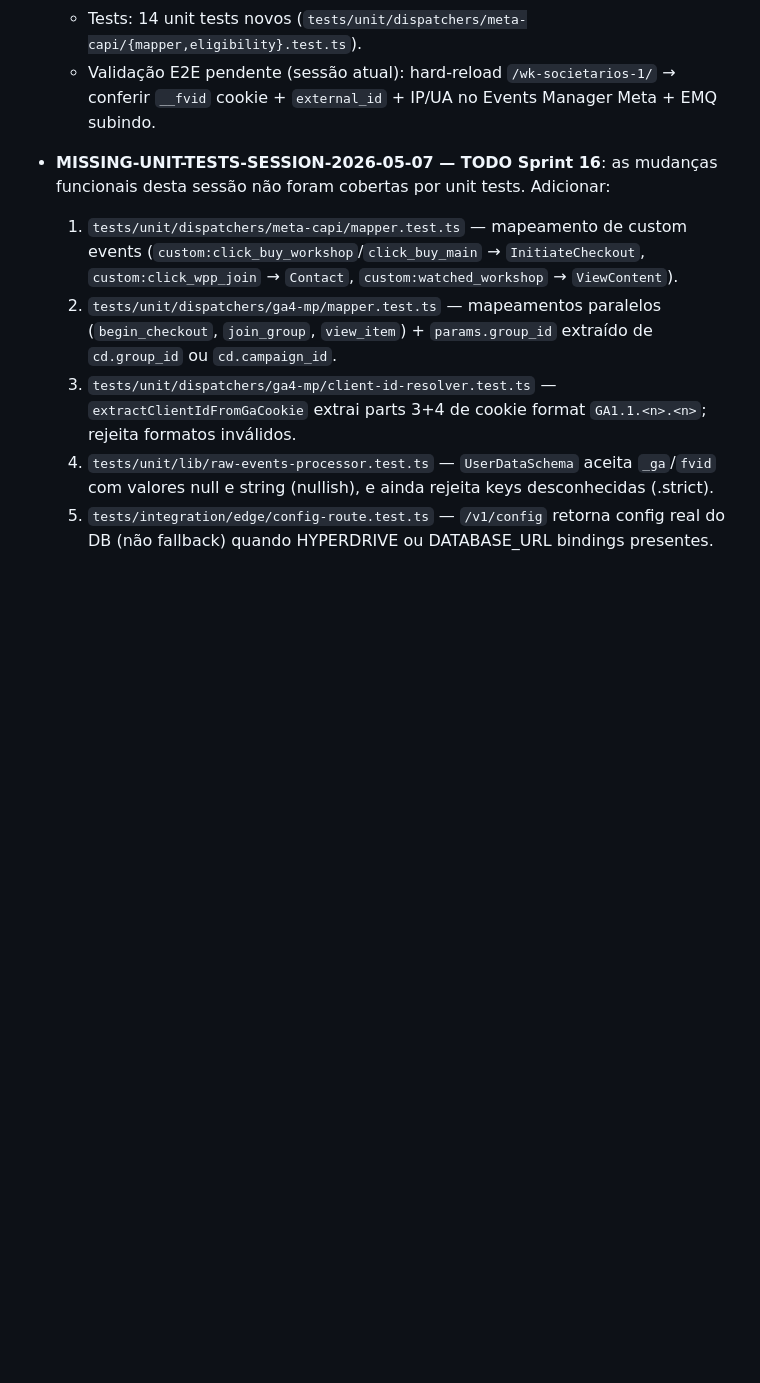
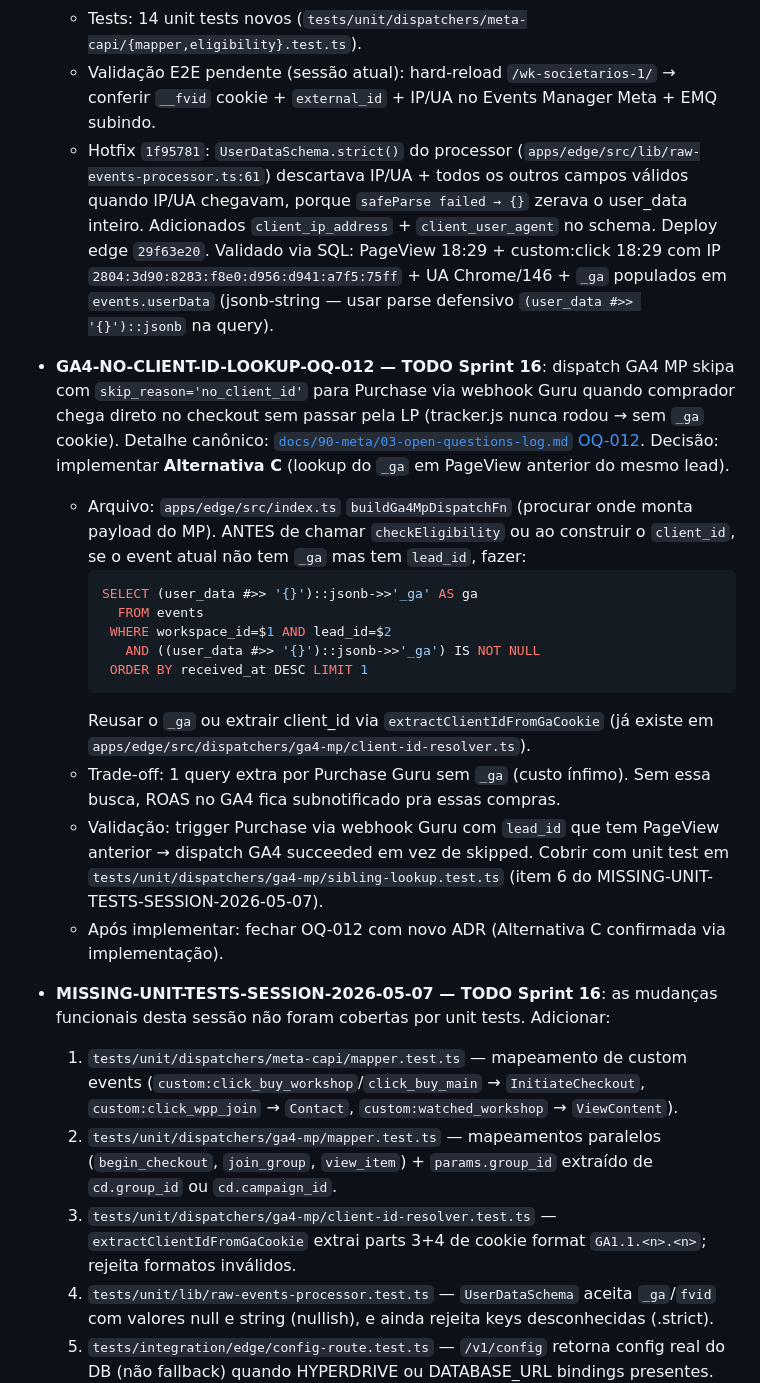
Before and after one commit to sudomenna/globaltracker, a Markdown page: MEMORY.md, the part around the change. GitHub-like rendering; blank space fills up the shorter version.

Commit message:
docs(memory): registra GA4-NO-CLIENT-ID-LOOKUP-OQ-012 + hotfix 1f95781
- TODO Sprint 16: implementar Alternativa C de OQ-012 (lookup _ga em PageView
  anterior do mesmo lead pra Purchase Guru sem _ga)
- Registra hotfix 1f95781 do UserDataSchema strict no processor
- Validação E2E SQL confirmada (IP/UA/_ga populados pos-deploy 29f63e20)

Co-Authored-By: Claude Opus 4.7 (1M context) <noreply@anthropic.com>

````diff
--- a/MEMORY.md
+++ b/MEMORY.md
@@ -31,6 +31,21 @@
   - **(2) IP + `client_user_agent`** ✅ BR-PRIVACY-001 destravada. Captura `CF-Connecting-IP` + `User-Agent` no `/v1/events`, mescla em `payload.user_data` (server-side wins), persiste em `events.userData` JSONB. `raw_events.headers_sanitized` continua sem PII (separação intencional). Doc canônica + ADR-031.
   - Tests: 14 unit tests novos (`tests/unit/dispatchers/meta-capi/{mapper,eligibility}.test.ts`).
   - Validação E2E pendente (sessão atual): hard-reload `/wk-societarios-1/` → conferir `__fvid` cookie + `external_id` + IP/UA no Events Manager Meta + EMQ subindo.
+  - Hotfix `1f95781`: `UserDataSchema.strict()` do processor (`apps/edge/src/lib/raw-events-processor.ts:61`) descartava IP/UA + todos os outros campos válidos quando IP/UA chegavam, porque `safeParse failed → {}` zerava o user_data inteiro. Adicionados `client_ip_address` + `client_user_agent` no schema. Deploy edge `29f63e20`. Validado via SQL: PageView 18:29 + custom:click 18:29 com IP `2804:3d90:8283:f8e0:d956:d941:a7f5:75ff` + UA Chrome/146 + `_ga` populados em `events.userData` (jsonb-string — usar parse defensivo `(user_data #>> '{}')::jsonb` na query).
+
+- **GA4-NO-CLIENT-ID-LOOKUP-OQ-012 — TODO Sprint 16**: dispatch GA4 MP skipa com `skip_reason='no_client_id'` para Purchase via webhook Guru quando comprador chega direto no checkout sem passar pela LP (tracker.js nunca rodou → sem `_ga` cookie). Detalhe canônico: [`docs/90-meta/03-open-questions-log.md` OQ-012](docs/90-meta/03-open-questions-log.md). Decisão: implementar **Alternativa C** (lookup do `_ga` em PageView anterior do mesmo lead).
+  - Arquivo: `apps/edge/src/index.ts` `buildGa4MpDispatchFn` (procurar onde monta payload do MP). ANTES de chamar `checkEligibility` ou ao construir o `client_id`, se o event atual não tem `_ga` mas tem `lead_id`, fazer:
+    ```sql
+    SELECT (user_data #>> '{}')::jsonb->>'_ga' AS ga
+      FROM events
+     WHERE workspace_id=$1 AND lead_id=$2
+       AND ((user_data #>> '{}')::jsonb->>'_ga') IS NOT NULL
+     ORDER BY received_at DESC LIMIT 1
+    ```
+    Reusar o `_ga` ou extrair client_id via `extractClientIdFromGaCookie` (já existe em `apps/edge/src/dispatchers/ga4-mp/client-id-resolver.ts`).
+  - Trade-off: 1 query extra por Purchase Guru sem `_ga` (custo ínfimo). Sem essa busca, ROAS no GA4 fica subnotificado pra essas compras.
+  - Validação: trigger Purchase via webhook Guru com `lead_id` que tem PageView anterior → dispatch GA4 succeeded em vez de skipped. Cobrir com unit test em `tests/unit/dispatchers/ga4-mp/sibling-lookup.test.ts` (item 6 do MISSING-UNIT-TESTS-SESSION-2026-05-07).
+  - Após implementar: fechar OQ-012 com novo ADR (Alternativa C confirmada via implementação).
 
 - **MISSING-UNIT-TESTS-SESSION-2026-05-07 — TODO Sprint 16**: as mudanças funcionais desta sessão não foram cobertas por unit tests. Adicionar:
   1. `tests/unit/dispatchers/meta-capi/mapper.test.ts` — mapeamento de custom events (`custom:click_buy_workshop`/`click_buy_main` → `InitiateCheckout`, `custom:click_wpp_join` → `Contact`, `custom:watched_workshop` → `ViewContent`).
````
